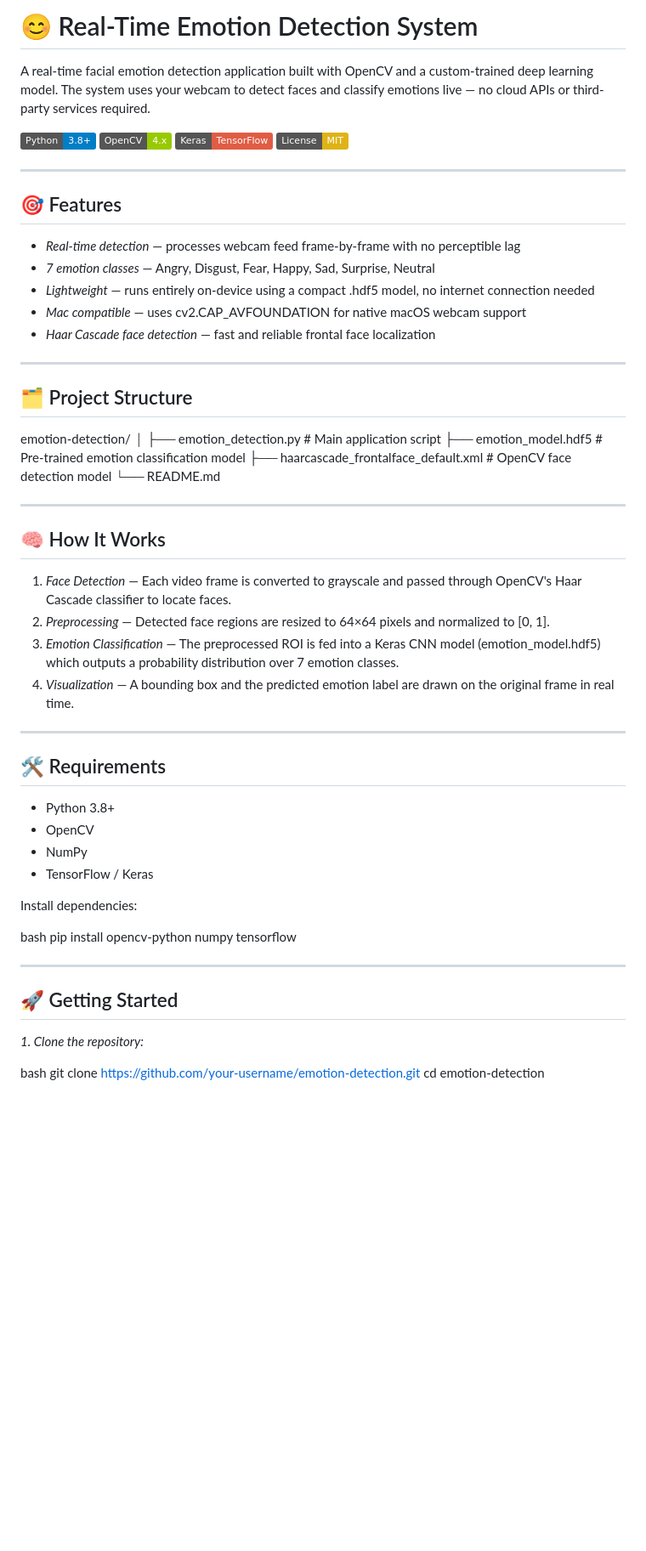
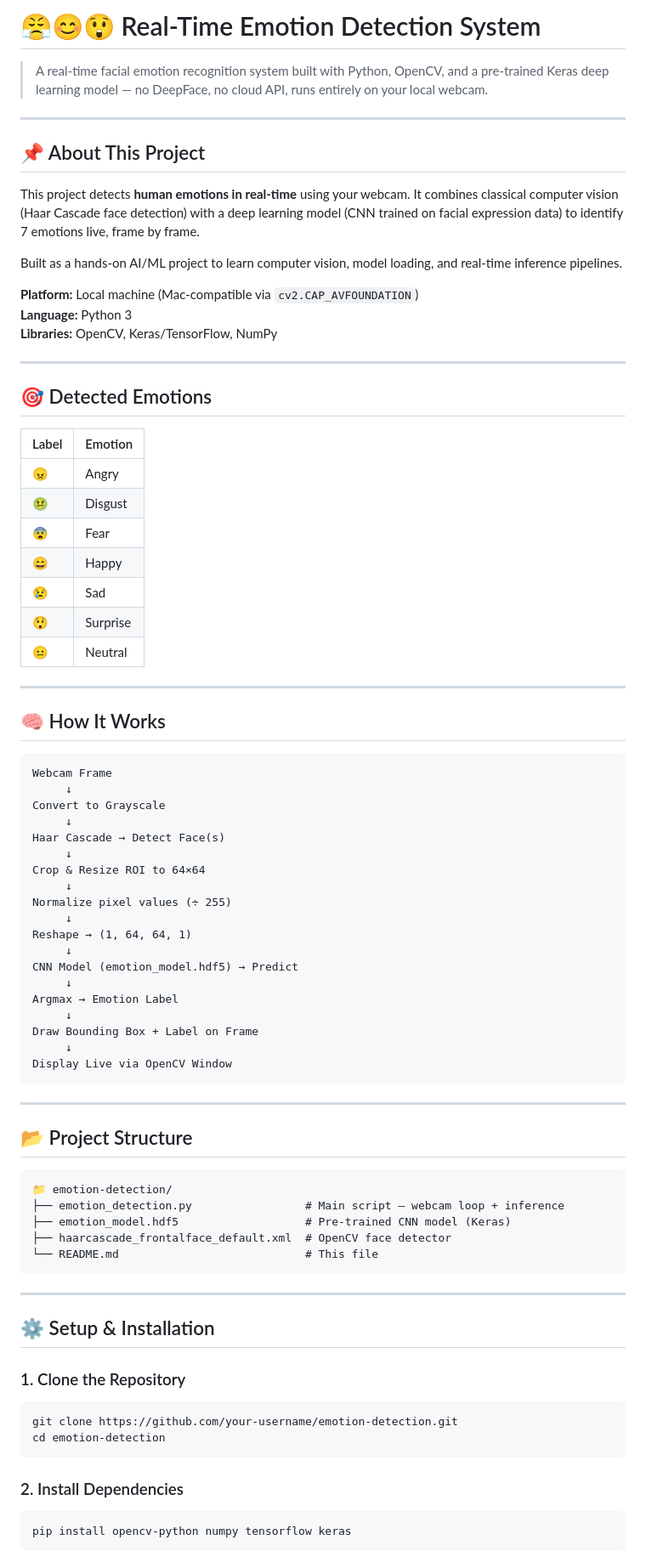
Before and after one commit to amritasamanta904-ctrl/Ardent-_AI_ML_Training, a Markdown page: project 5/README.md, the part around one of its changes. Shown at 85% size. Drawn GitHub-style; badges without logos; blank space fills up the shorter version.

````diff
--- a/project 5/README.md
+++ b/project 5/README.md
@@ -1,67 +1,83 @@
-# 😊 Real-Time Emotion Detection System
+# 😤😊😲 Real-Time Emotion Detection System
 
-A real-time facial emotion detection application built with OpenCV and a custom-trained deep learning model. The system uses your webcam to detect faces and classify emotions live — no cloud APIs or third-party services required.
-
-![Python](https://img.shields.io/badge/Python-3.8%2B-blue?logo=python)
-![OpenCV](https://img.shields.io/badge/OpenCV-4.x-green?logo=opencv)
-![Keras](https://img.shields.io/badge/Keras-TensorFlow-red?logo=keras)
-![License](https://img.shields.io/badge/License-MIT-yellow)
+> A real-time facial emotion recognition system built with Python, OpenCV, and a pre-trained Keras deep learning model — no DeepFace, no cloud API, runs entirely on your local webcam.
 
 ---
 
-## 🎯 Features
+## 📌 About This Project
 
-- *Real-time detection* — processes webcam feed frame-by-frame with no perceptible lag
-- *7 emotion classes* — Angry, Disgust, Fear, Happy, Sad, Surprise, Neutral
-- *Lightweight* — runs entirely on-device using a compact .hdf5 model, no internet connection needed
-- *Mac compatible* — uses cv2.CAP_AVFOUNDATION for native macOS webcam support
-- *Haar Cascade face detection* — fast and reliable frontal face localization
+This project detects **human emotions in real-time** using your webcam. It combines classical computer vision (Haar Cascade face detection) with a deep learning model (CNN trained on facial expression data) to identify 7 emotions live, frame by frame.
+
+Built as a hands-on AI/ML project to learn computer vision, model loading, and real-time inference pipelines.
+
+**Platform:** Local machine (Mac-compatible via `cv2.CAP_AVFOUNDATION`)
+**Language:** Python 3
+**Libraries:** OpenCV, Keras/TensorFlow, NumPy
 
 ---
 
-## 🗂️ Project Structure
+## 🎯 Detected Emotions
 
-
-emotion-detection/
-│
-├── emotion_detection.py                  # Main application script
-├── emotion_model.hdf5                    # Pre-trained emotion classification model
-├── haarcascade_frontalface_default.xml   # OpenCV face detection model
-└── README.md
-
+| Label | Emotion |
+|-------|---------|
+| 😠 | Angry |
+| 🤢 | Disgust |
+| 😨 | Fear |
+| 😄 | Happy |
+| 😢 | Sad |
+| 😲 | Surprise |
+| 😐 | Neutral |
 
 ---
 
 ## 🧠 How It Works
 
-1. *Face Detection* — Each video frame is converted to grayscale and passed through OpenCV's Haar Cascade classifier to locate faces.
-2. *Preprocessing* — Detected face regions are resized to 64×64 pixels and normalized to [0, 1].
-3. *Emotion Classification* — The preprocessed ROI is fed into a Keras CNN model (emotion_model.hdf5) which outputs a probability distribution over 7 emotion classes.
-4. *Visualization* — A bounding box and the predicted emotion label are drawn on the original frame in real time.
+```
+Webcam Frame
+     ↓
+Convert to Grayscale
+     ↓
+Haar Cascade → Detect Face(s)
+     ↓
+Crop & Resize ROI to 64×64
+     ↓
+Normalize pixel values (÷ 255)
+     ↓
+Reshape → (1, 64, 64, 1)
+     ↓
+CNN Model (emotion_model.hdf5) → Predict
+     ↓
+Argmax → Emotion Label
+     ↓
+Draw Bounding Box + Label on Frame
+     ↓
+Display Live via OpenCV Window
+```
 
 ---
 
-## 🛠️ Requirements
+## 📂 Project Structure
 
-- Python 3.8+
-- OpenCV
-- NumPy
-- TensorFlow / Keras
-
-Install dependencies:
-
-bash
-pip install opencv-python numpy tensorflow
-
+```
+📁 emotion-detection/
+├── emotion_detection.py                 # Main script — webcam loop + inference
+├── emotion_model.hdf5                   # Pre-trained CNN model (Keras)
+├── haarcascade_frontalface_default.xml  # OpenCV face detector
+└── README.md                            # This file
+```
 
 ---
 
-## 🚀 Getting Started
+## ⚙️ Setup & Installation
 
-*1. Clone the repository:*
-
-bash
+### 1. Clone the Repository
+```bash
 git clone https://github.com/your-username/emotion-detection.git
 cd emotion-detection
+```
 
+### 2. Install Dependencies
+```bash
+pip install opencv-python numpy tensorflow keras
+```
 
````
Also changed, not shown: other parts of project 5/README.md (+82 -45 lines).
